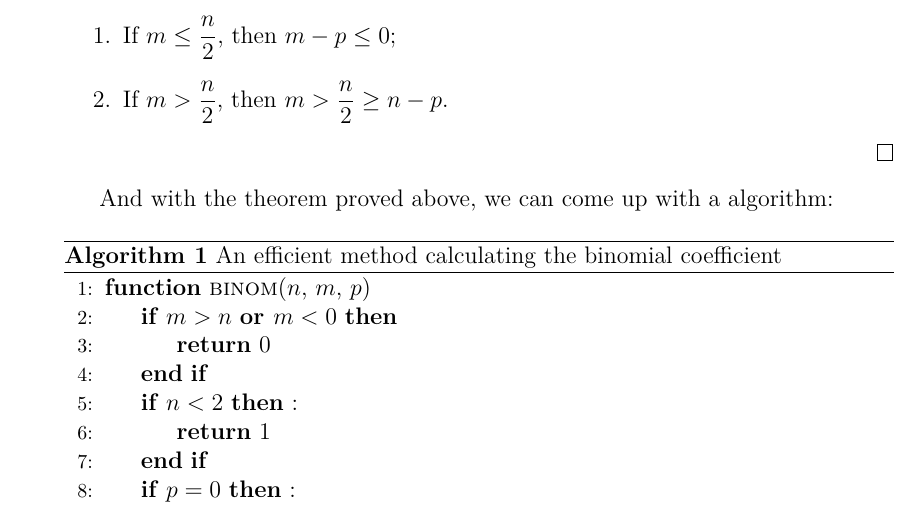
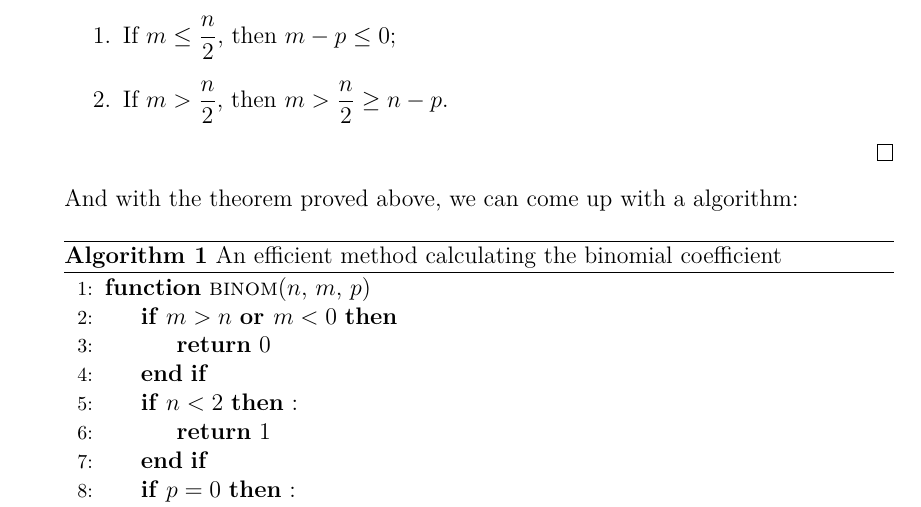
Before and after one commit to PrayStarJirachi/Algorithm-Homework, a LaTeX problem sheet (Week 1/homework.tex, which reads Week 1/source/yjc/ex5.tex): part of page 5 of 6, cut so that both start at the same text. The pictures show the PDF file Week 1/homework.pdf that the author committed with the source.

Commit message:
Modified.

```diff
--- a/Week 1/source/yjc/ex5.tex
+++ b/Week 1/source/yjc/ex5.tex
@@ -9,8 +9,7 @@ Let $p$ represents the maximum $2^d$ which is less than $n$, then either $m > n
 		\item If $m > \dfrac{n}{2}$, then $m > \dfrac{n}{2} \geq n - p$.
 	\end{enumerate}
 \end{proof}
-
-And with the theorem proved above, we can come up with a algorithm:
+\noindent And with the theorem proved above, we can come up with a algorithm:
 \begin{algorithm}[H]
 	\caption{An efficient method calculating the binomial coefficient}
 	\begin{algorithmic}[1]
```
Also changed, not shown: Week 1/homework.pdf.
